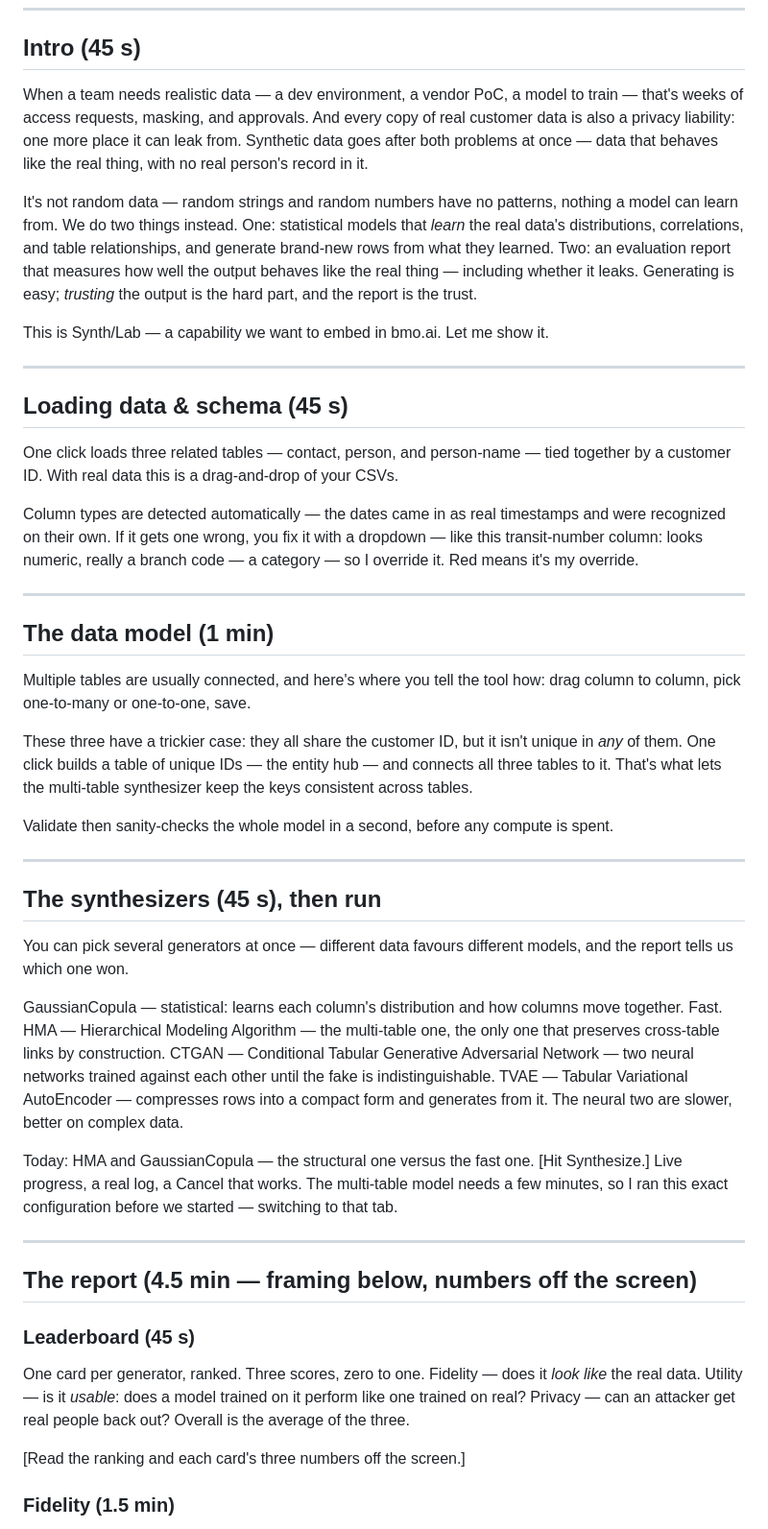
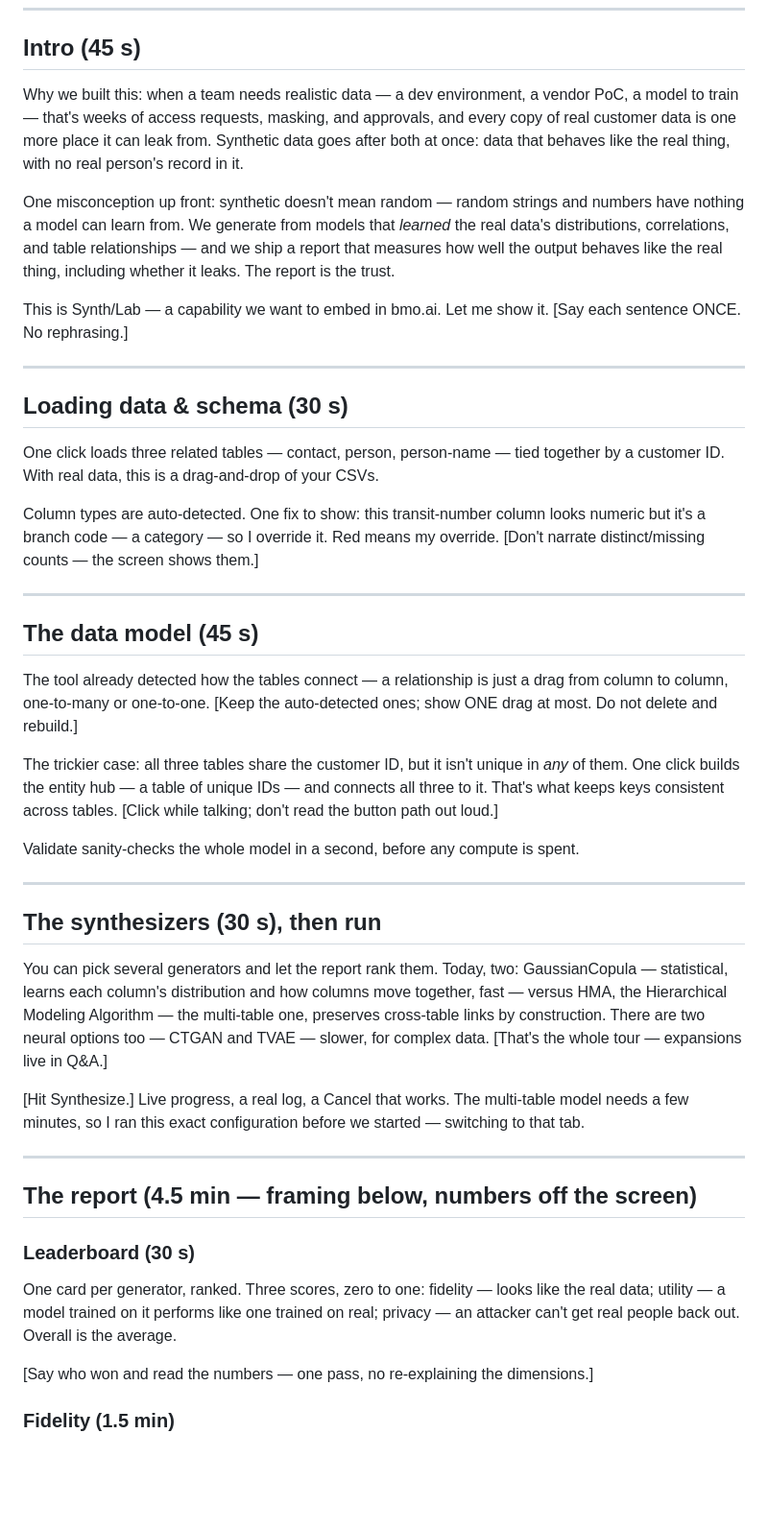
Before and after one commit to dylanwang2111/draft_syn_code, a Markdown page: PRESENTATION.md, the part around the change. Shown at 96% size. Rendered like a GitHub page; blank space fills up the shorter version.

Commit message:
Cut presentation front half for real speaking pace; delivery notes from rehearsal
Co-Authored-By: Claude Fable 5 <noreply@anthropic.com>

```diff
--- a/PRESENTATION.md
+++ b/PRESENTATION.md
@@ -12,67 +12,62 @@ the Report; Tab A is fresh for the live part.
 
 ## Intro (45 s)
 
-When a team needs realistic data — a dev environment, a vendor PoC, a model
-to train — that's weeks of access requests, masking, and approvals. And every
-copy of real customer data is also a privacy liability: one more place it can
-leak from. Synthetic data goes after both problems at once — data that behaves
-like the real thing, with no real person's record in it.
+Why we built this: when a team needs realistic data — a dev environment, a
+vendor PoC, a model to train — that's weeks of access requests, masking, and
+approvals, and every copy of real customer data is one more place it can leak
+from. Synthetic data goes after both at once: data that behaves like the real
+thing, with no real person's record in it.
 
-It's not random data — random strings and random numbers have no patterns,
-nothing a model can learn from. We do two things instead. One: statistical
-models that *learn* the real data's distributions, correlations, and
-table relationships, and generate brand-new rows from what they learned.
-Two: an evaluation report that measures how well the output behaves like the
-real thing — including whether it leaks. Generating is easy; *trusting* the
-output is the hard part, and the report is the trust.
+One misconception up front: synthetic doesn't mean random — random strings
+and numbers have nothing a model can learn from. We generate from models that
+*learned* the real data's distributions, correlations, and table
+relationships — and we ship a report that measures how well the output
+behaves like the real thing, including whether it leaks. The report is the
+trust.
 
 This is Synth/Lab — a capability we want to embed in bmo.ai. Let me show it.
+[Say each sentence ONCE. No rephrasing.]
 
 ---
 
-## Loading data & schema (45 s)
+## Loading data & schema (30 s)
 
-One click loads three related tables — contact, person, and person-name —
-tied together by a customer ID. With real data this is a drag-and-drop of
-your CSVs.
+One click loads three related tables — contact, person, person-name — tied
+together by a customer ID. With real data, this is a drag-and-drop of your
+CSVs.
 
-Column types are detected automatically — the dates came in as real
-timestamps and were recognized on their own. If it gets one wrong, you fix it
-with a dropdown — like this transit-number column: looks numeric, really a
-branch code — a category — so I override it. Red means it's my override.
+Column types are auto-detected. One fix to show: this transit-number column
+looks numeric but it's a branch code — a category — so I override it. Red
+means my override. [Don't narrate distinct/missing counts — the screen shows
+them.]
 
 ---
 
-## The data model (1 min)
+## The data model (45 s)
 
-Multiple tables are usually connected, and here's where you tell the tool
-how: drag column to column, pick one-to-many or one-to-one, save.
+The tool already detected how the tables connect — a relationship is just a
+drag from column to column, one-to-many or one-to-one. [Keep the
+auto-detected ones; show ONE drag at most. Do not delete and rebuild.]
 
-These three have a trickier case: they all share the customer ID, but it
-isn't unique in *any* of them. One click builds a table of unique IDs — the
-entity hub — and connects all three tables to it. That's what lets the
-multi-table synthesizer keep the keys consistent across tables.
+The trickier case: all three tables share the customer ID, but it isn't
+unique in *any* of them. One click builds the entity hub — a table of unique
+IDs — and connects all three to it. That's what keeps keys consistent across
+tables. [Click while talking; don't read the button path out loud.]
 
-Validate then sanity-checks the whole model in a second, before any compute
-is spent.
+Validate sanity-checks the whole model in a second, before any compute is
+spent.
 
 ---
 
-## The synthesizers (45 s), then run
+## The synthesizers (30 s), then run
 
-You can pick several generators at once — different data favours different
-models, and the report tells us which one won.
+You can pick several generators and let the report rank them. Today, two:
+GaussianCopula — statistical, learns each column's distribution and how
+columns move together, fast — versus HMA, the Hierarchical Modeling
+Algorithm — the multi-table one, preserves cross-table links by
+construction. There are two neural options too — CTGAN and TVAE — slower,
+for complex data. [That's the whole tour — expansions live in Q&A.]
 
-GaussianCopula — statistical: learns each column's distribution and how
-columns move together. Fast. HMA — Hierarchical Modeling Algorithm — the
-multi-table one, the only one that preserves cross-table links by
-construction. CTGAN — Conditional Tabular Generative Adversarial Network —
-two neural networks trained against each other until the fake is
-indistinguishable. TVAE — Tabular Variational AutoEncoder — compresses rows
-into a compact form and generates from it. The neural two are slower, better
-on complex data.
-
-Today: HMA and GaussianCopula — the structural one versus the fast one.
 [Hit Synthesize.] Live progress, a real log, a Cancel that works. The
 multi-table model needs a few minutes, so I ran this exact configuration
 before we started — switching to that tab.
@@ -81,14 +76,15 @@ before we started — switching to that tab.
 
 ## The report (4.5 min — framing below, numbers off the screen)
 
-### Leaderboard (45 s)
+### Leaderboard (30 s)
 
-One card per generator, ranked. Three scores, zero to one. Fidelity — does it
-*look like* the real data. Utility — is it *usable*: does a model trained on
-it perform like one trained on real? Privacy — can an attacker get real
-people back out? Overall is the average of the three.
+One card per generator, ranked. Three scores, zero to one: fidelity — looks
+like the real data; utility — a model trained on it performs like one
+trained on real; privacy — an attacker can't get real people back out.
+Overall is the average.
 
-[Read the ranking and each card's three numbers off the screen.]
+[Say who won and read the numbers — one pass, no re-explaining the
+dimensions.]
 
 ### Fidelity (1.5 min)
 
```
